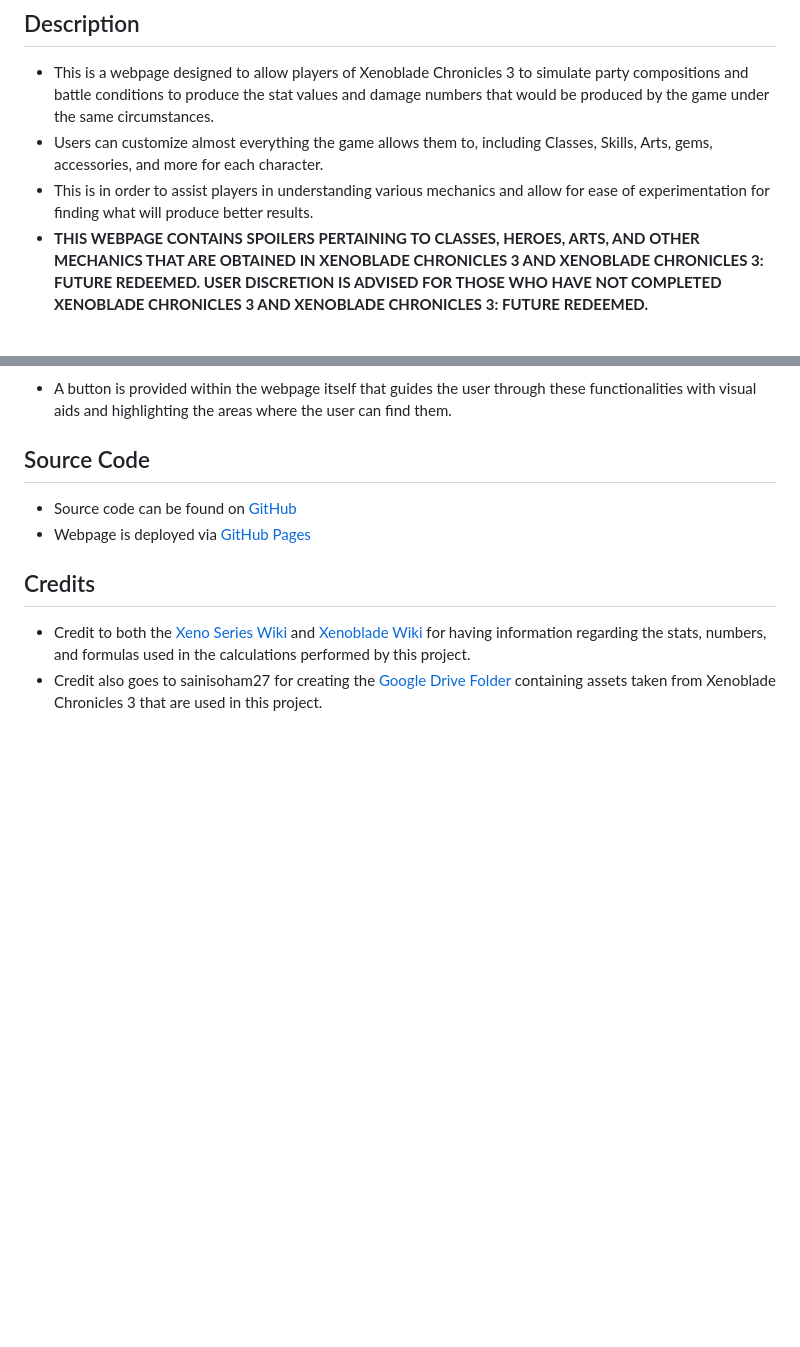
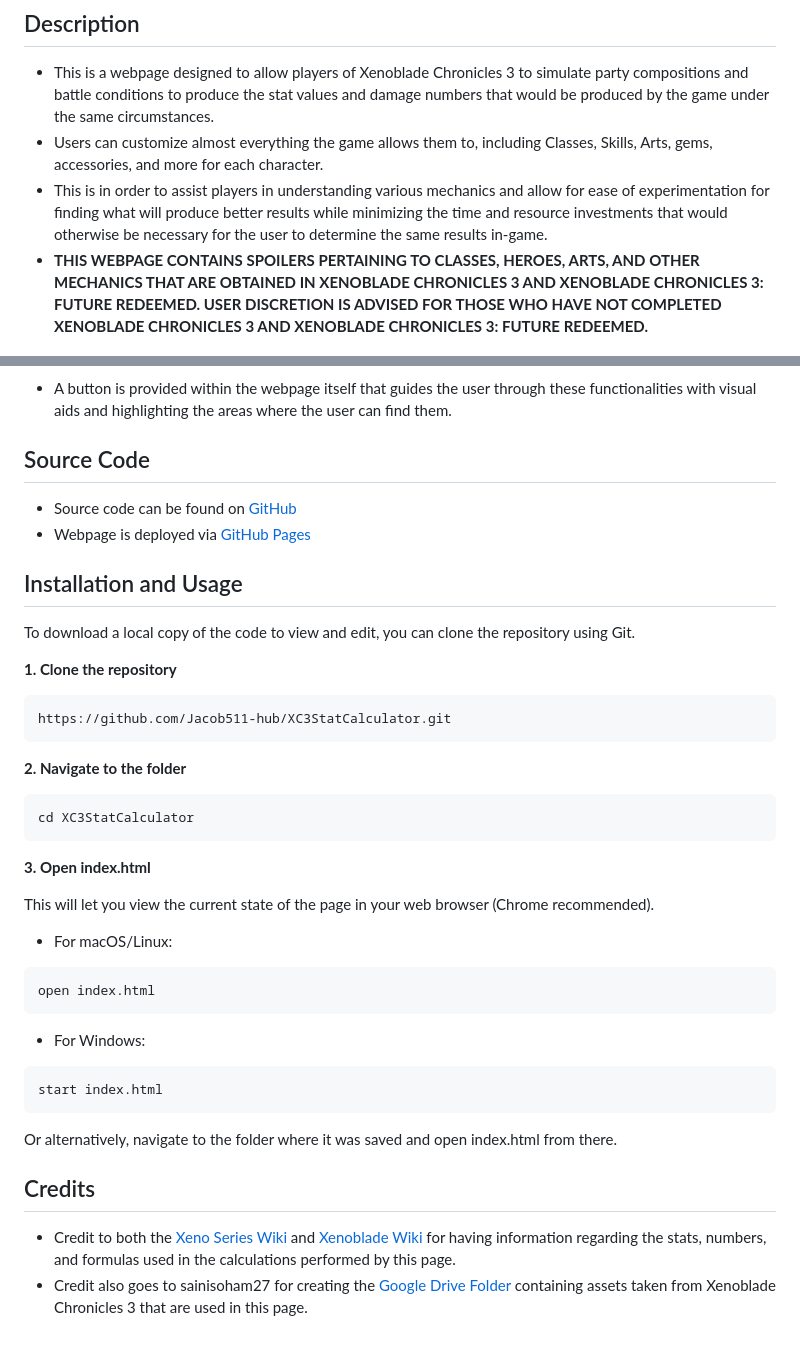
Before and after one commit to Jacob511-hub/XC3StatCalculator, a Markdown page: README.md, 2 parts joined by grey strips. Drawn GitHub-style; blank space fills up the shorter version.

Commit message:
README updated to include local installation steps

````diff
--- a/README.md
+++ b/README.md
@@ -6,7 +6,7 @@ This is a calculator to help you experiment with team building in Xenoblade Chro
 
 - This is a webpage designed to allow players of Xenoblade Chronicles 3 to simulate party compositions and battle conditions to produce the stat values and damage numbers that would be produced by the game under the same circumstances.
 - Users can customize almost everything the game allows them to, including Classes, Skills, Arts, gems, accessories, and more for each character.
-- This is in order to assist players in understanding various mechanics and allow for ease of experimentation for finding what will produce better results.
+- This is in order to assist players in understanding various mechanics and allow for ease of experimentation for finding what will produce better results while minimizing the time and resource investments that would otherwise be necessary for the user to determine the same results in-game.
 - **THIS WEBPAGE CONTAINS SPOILERS PERTAINING TO CLASSES, HEROES, ARTS, AND OTHER MECHANICS THAT ARE OBTAINED IN XENOBLADE CHRONICLES 3 AND XENOBLADE CHRONICLES 3: FUTURE REDEEMED. USER DISCRETION IS ADVISED FOR THOSE WHO HAVE NOT COMPLETED XENOBLADE CHRONICLES 3 AND XENOBLADE CHRONICLES 3: FUTURE REDEEMED.**
 
 ## Usage
@@ -64,7 +64,32 @@ Class Skills cannot be changed without changing the Class.
 - Source code can be found on [GitHub](https://github.com/Jacob511-hub/XC3StatCalculator)
 - Webpage is deployed via [GitHub Pages](https://jacob511-hub.github.io/XC3StatCalculator/)
 
+## Installation and Usage
+
+To download a local copy of the code to view and edit, you can clone the repository using Git.
+
+**1. Clone the repository**
+```
+https://github.com/Jacob511-hub/XC3StatCalculator.git
+```
+**2. Navigate to the folder**
+```
+cd XC3StatCalculator
+```
+**3. Open index.html**
+
+This will let you view the current state of the page in your web browser (Chrome recommended).
+- For macOS/Linux:
+```
+open index.html
+```
+- For Windows:
+```
+start index.html
+```
+Or alternatively, navigate to the folder where it was saved and open index.html from there.
+
 ## Credits
 
-- Credit to both the [Xeno Series Wiki](https://www.xenoserieswiki.org/) and [Xenoblade Wiki](https://xenoblade.fandom.com/) for having information regarding the stats, numbers, and formulas used in the calculations performed by this project.
-- Credit also goes to sainisoham27 for creating the [Google Drive Folder](https://drive.google.com/drive/folders/1skV2Fnt5EBIUW3B_wsDmE-bJhDgXqd9Y) containing assets taken from Xenoblade Chronicles 3 that are used in this project.
+- Credit to both the [Xeno Series Wiki](https://www.xenoserieswiki.org/) and [Xenoblade Wiki](https://xenoblade.fandom.com/) for having information regarding the stats, numbers, and formulas used in the calculations performed by this page.
+- Credit also goes to sainisoham27 for creating the [Google Drive Folder](https://drive.google.com/drive/folders/1skV2Fnt5EBIUW3B_wsDmE-bJhDgXqd9Y) containing assets taken from Xenoblade Chronicles 3 that are used in this page.
````
